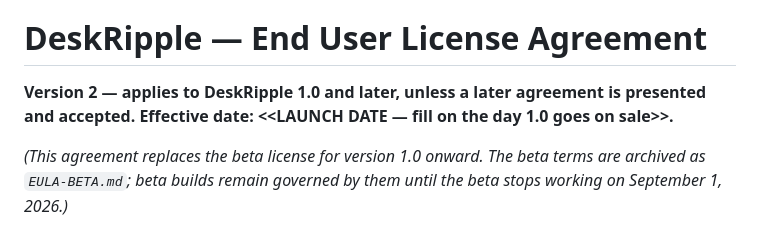
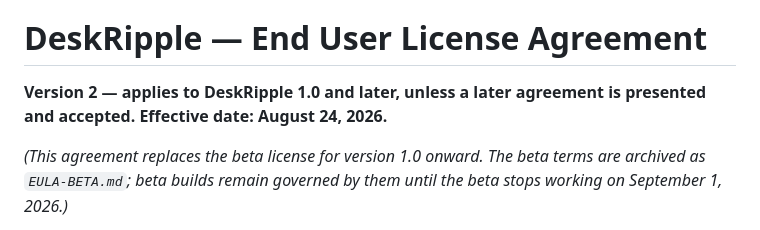
Before and after one commit to DeskRipple/deskripple, a Markdown page: EULA.md, the part around the change. Drawn GitHub-style.

Commit message:
EULA: effective date August 24, 2026
Co-Authored-By: Claude Opus 5 <noreply@anthropic.com>

```diff
--- a/EULA.md
+++ b/EULA.md
@@ -3,7 +3,7 @@
 
 # DeskRipple — End User License Agreement
 
-**Version 2 — applies to DeskRipple 1.0 and later, unless a later agreement is presented and accepted. Effective date: <<LAUNCH DATE — fill on the day 1.0 goes on sale>>.**
+**Version 2 — applies to DeskRipple 1.0 and later, unless a later agreement is presented and accepted. Effective date: August 24, 2026.**
 
 *(This agreement replaces the beta license for version 1.0 onward. The beta terms are archived as `EULA-BETA.md`; beta builds remain governed by them until the beta stops working on September 1, 2026.)*
 
```
